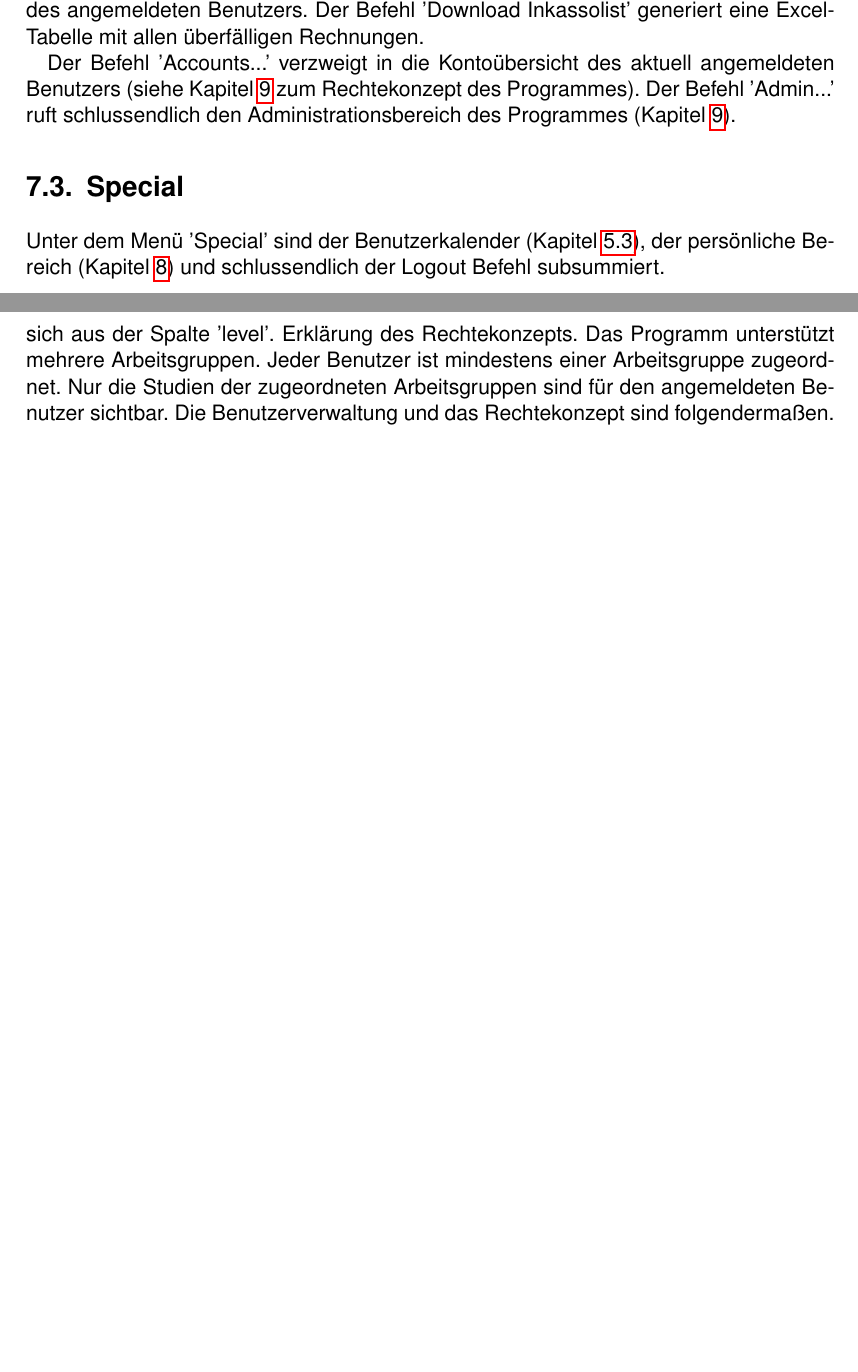
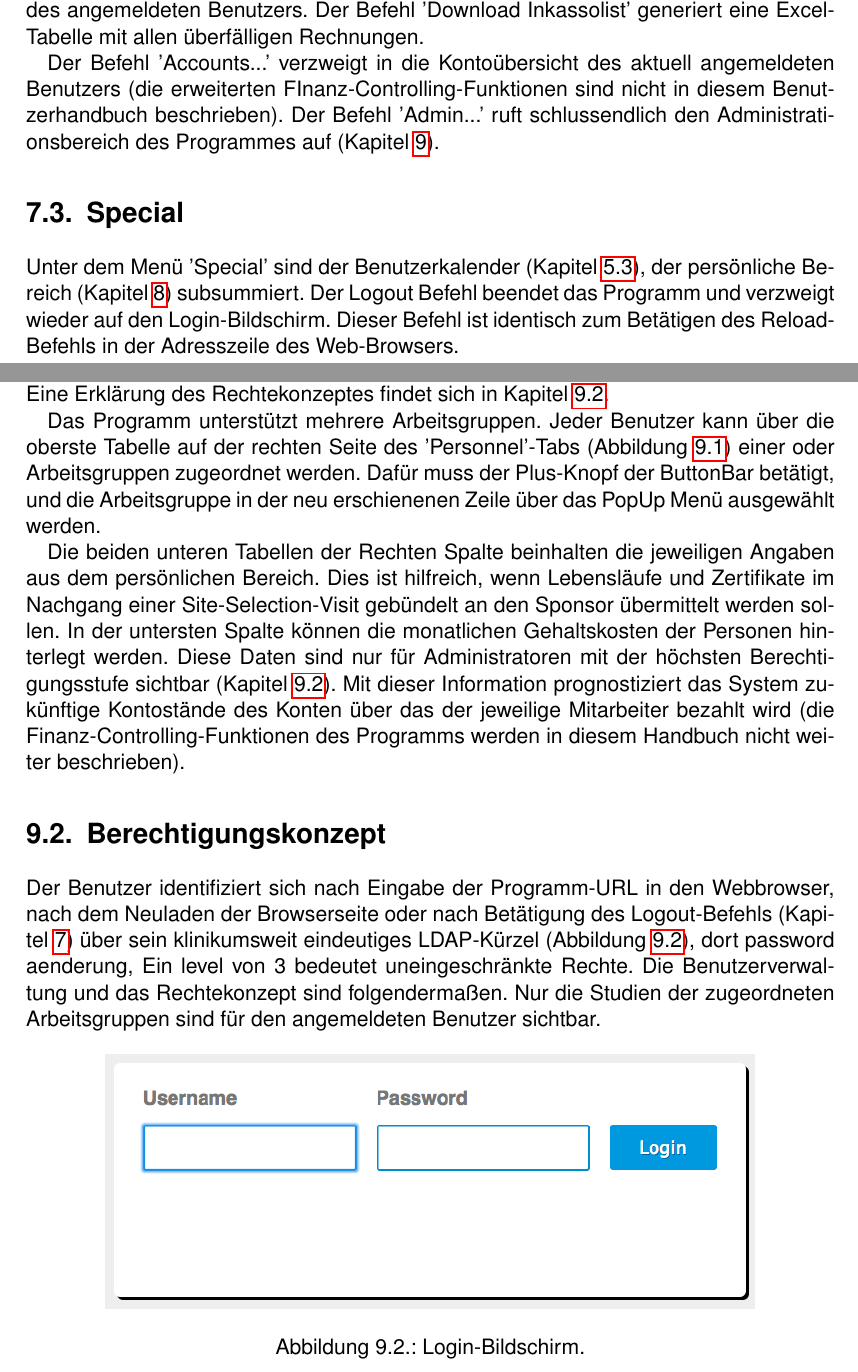
Before and after one commit to daboe01/ClinicalManual, a LaTeX book (manual.tex): two parts of pages 28 and 32 of 35 before the commit and two parts of pages 28 and 33 of 37 after it, joined at a grey line, cut so that both start at the same text, the shorter picture padded with empty space. Compiled offline with pdfLaTeX; the source files are stored in an older character set and shown here as Unicode.

Commit message:
admin update

```diff
--- a/manual.tex
+++ b/manual.tex
@@ -385,10 +385,10 @@
 \section{Controlling}
 Der Befehl 'Download unbilledlist' lädt eine Excel-Tablle aller noch nicht abgerechneten Visiten der Arbeitsgruppen des angemeldeten Benutzers. Die Aktion 'Download todolist' erstellt eine Liste aller noch nicht abgeschlossenen Zeitereignisse der Arbeitsgruppen des angemeldeten Benutzers. Der Befehl 'Download Inkassolist' generiert eine Excel-Tabelle mit allen überfälligen Rechnungen.
 
-Der Befehl 'Accounts...' verzweigt in die Kontoübersicht des aktuell angemeldeten Benutzers (siehe Kapitel \ref{chap:admin} zum Rechtekonzept des Programmes). Der Befehl 'Admin...' ruft schlussendlich den Administrationsbereich des Programmes (Kapitel \ref{chap:admin}).
+Der Befehl 'Accounts...' verzweigt in die Kontoübersicht des aktuell angemeldeten Benutzers (die erweiterten FInanz-Controlling-Funktionen sind nicht in diesem Benutzerhandbuch beschrieben). Der Befehl 'Admin...' ruft schlussendlich den Administrationsbereich des Programmes auf (Kapitel \ref{chap:admin}).
 
 \section{Special}
-Unter dem Menü 'Special' sind der Benutzerkalender (Kapitel \ref{chap:calendar}), der persönliche Bereich (Kapitel \ref{chap:personal}) und schlussendlich der Logout Befehl subsummiert.
+Unter dem Menü 'Special' sind der Benutzerkalender (Kapitel \ref{chap:calendar}), der persönliche Bereich (Kapitel \ref{chap:personal}) subsummiert. Der  Logout Befehl beendet das Programm und verzweigt wieder auf den Login-Bildschirm. Dieser Befehl ist  identisch zum Betätigen des Reload-Befehls in der Adresszeile des Web-Browsers.
 
 \chapter{Persönlicher Bereich}
 \label{chap:personal}
@@ -428,6 +431,18 @@
 \end{figure}
 
 \section{Benutzer- und Gruppenverwaltung}
-Ein neuer Benutzer wird über die Plus-Taste angelegt. In die Spalte 'ldap' muss dann das zugehörige LDAP-Kürzel eingetragen werden. In die Spalte 'name' sollte der vollständige Name (ggf. mit Titel) hinterlegt werden. Dieser wird in die vom Benutzer  generierten Briefe und Formulare automatisch eingesetzt. Die Spalte email nimmt die E-Mail Adresse auf, die ggf. für automatisierte Benachrichtigungen verwendet wird. In die Spalte 'tel' kann eine Telefonnummer hinterlegt werden. Die Rechte des Benutzers ergeben sich aus der Spalte 'level'.
-Erklärung des Rechtekonzepts.
-Das Programm unterstützt mehrere Arbeitsgruppen. Jeder Benutzer ist mindestens einer Arbeitsgruppe zugeordnet. Nur die Studien  der zugeordneten Arbeitsgruppen sind für den angemeldeten Benutzer sichtbar. Die Benutzerverwaltung und das Rechte\-konzept sind folgendermaßen.
+Ein neuer Benutzer wird über die Plus-Taste angelegt. In die Spalte 'ldap' muss dann das zugehörige LDAP-Kürzel eingetragen werden. In die Spalte 'name' sollte der vollständige Name (ggf. mit Titel) hinterlegt werden, da dieser  in die vom Benutzer  generierten Briefe und Formulare automatisch eingesetzt wird. Die Spalte email wird ggf. für automatisierte Benachrichtigungen benötigt. In die Spalte 'tel' kann eine Telefonnummer hinterlegt werden. Die Rechte des Benutzers ergeben sich aus der Spalte 'level'. Eine Erklärung des Rechtekonzeptes findet sich in Kapitel \ref{chap:auth}.
+
+Das Programm unterstützt mehrere Arbeitsgruppen. Jeder Benutzer kann über die oberste Tabelle auf der rechten Seite des 'Personnel'-Tabs (Abbildung \ref{fig:admin})  einer oder Arbeitsgruppen zugeordnet werden. Dafür muss der Plus-Knopf der ButtonBar betätigt, und die Arbeitsgruppe in der neu erschienenen Zeile über das PopUp Menü ausgewählt werden.
+
+Die beiden unteren Tabellen der Rechten Spalte beinhalten die jeweiligen Angaben aus dem persönlichen Bereich. Dies ist hilfreich, wenn  Lebensläufe und Zertifikate im Nachgang einer Site-Selection-Visit gebündelt an den Sponsor übermittelt werden sollen. In der untersten Spalte können die monatlichen Gehaltskosten der Personen hinterlegt werden. Diese Daten sind nur für Administratoren mit der höchsten Berechtigungsstufe sichtbar (Kapitel \ref{chap:auth}). Mit dieser Information prognostiziert das System zukünftige Kontostände des Konten über das der jeweilige Mitarbeiter bezahlt wird (die Finanz-Controlling-Funktionen des Programms werden in diesem Handbuch nicht weiter beschrieben).
+
+\section{Berechtigungskonzept}
+\label{chap:auth}
+Der Benutzer identifiziert sich nach Eingabe der Programm-URL in den Webbrowser, nach dem Neuladen der Browserseite oder nach Betätigung des Logout-Befehls (Kapitel \ref{chap:mainmenu}) über sein klinikumsweit eindeutiges LDAP-Kürzel (Abbildung \ref{fig:login}), dort password aenderung, Ein level von 3 bedeutet uneingeschränkte Rechte.
+Die Benutzerverwaltung und das Rechte\-konzept sind folgendermaßen. Nur die Studien  der zugeordneten Arbeitsgruppen sind für den angemeldeten Benutzer sichtbar.
+
+\begin{figure}[htbp]
+\begin{center}
+\includegraphics[scale=0.5]{figs/login.png}
+\caption{Login-Bildschirm.}
```
Also changed, not shown: figs/login.png (added), manual.pdf, manual.tex (22 more changed lines).
